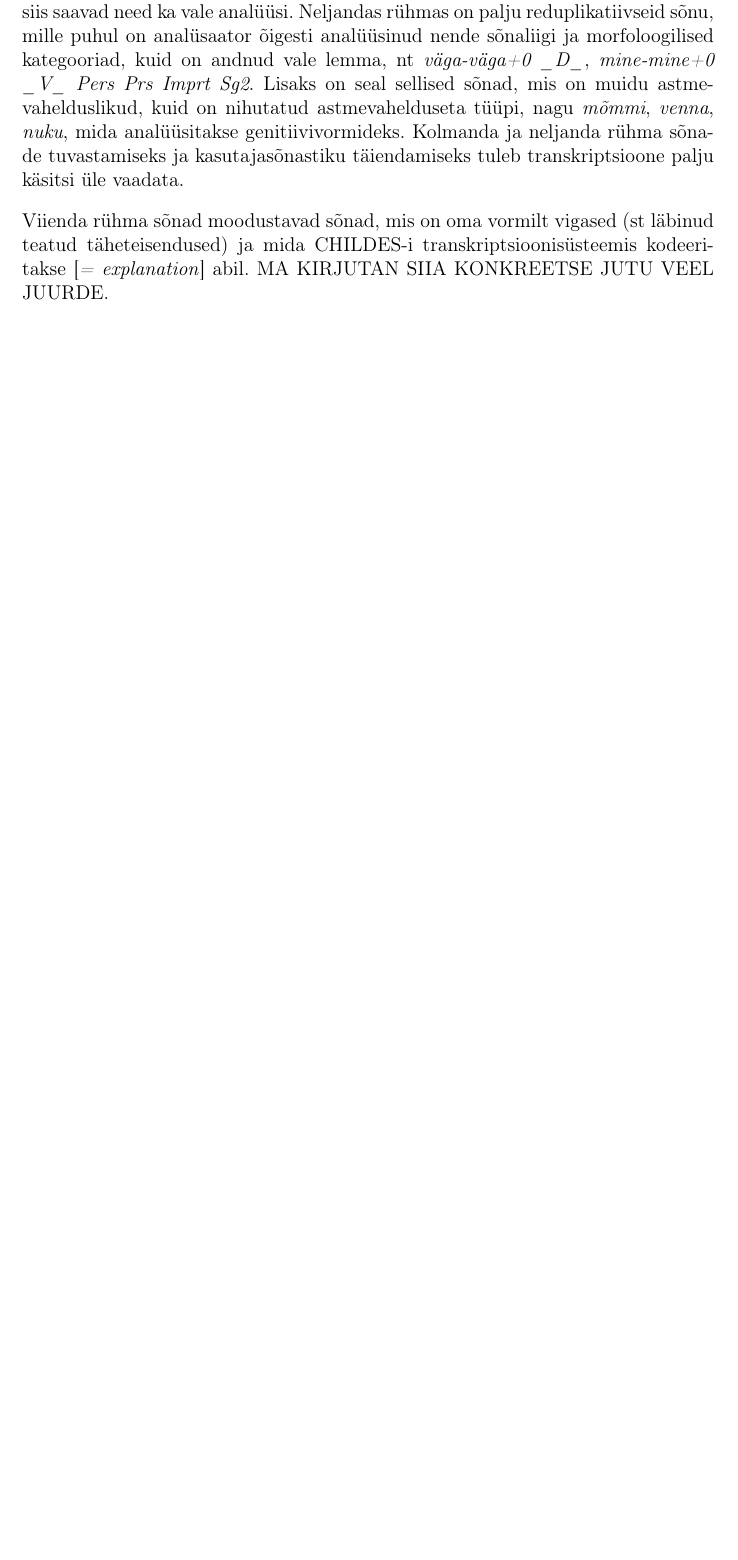
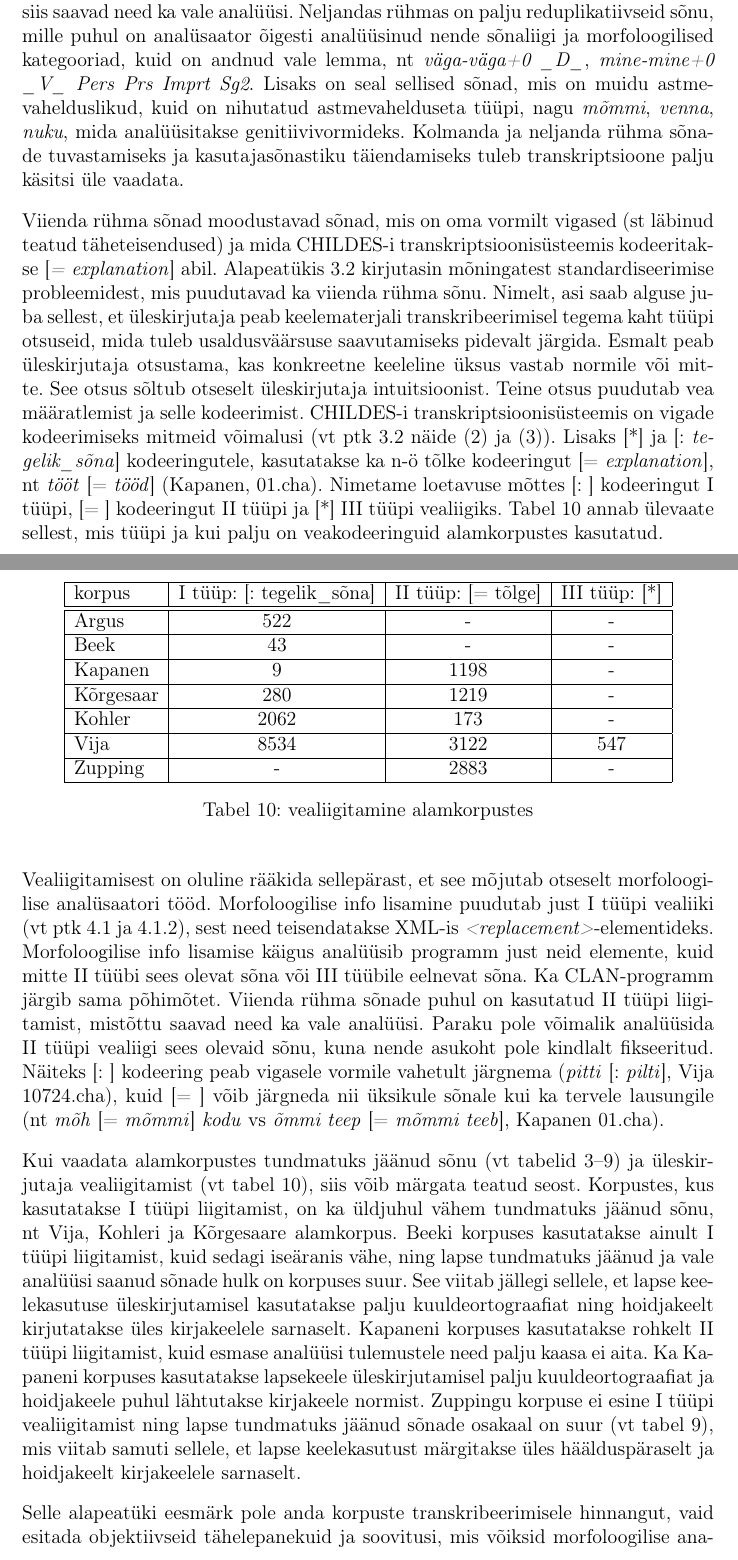
Before and after one commit to kristiinavaik/makatoo, a LaTeX document (magtoo.tex): part of page 44 of 58 before the commit and two parts of pages 44 and 45 of 60 after it, the two joined at a grey line, cut so that both start at the same text, the shorter picture padded with empty space. Compiled offline with pdfLaTeX.

Commit message:
Lisa 4.2 ja edasise töö ptk

```diff
--- a/magtoo.tex
+++ b/magtoo.tex
@@ -840,9 +840,29 @@ Teise rühma kuuluvad häälitsused ja sõnad, mille tähendusest pole isegi kon
 Kolmanda ja neljanda rühma sõnade valesti analüüsimise vastu ei saa üleskirjutaja midagi teha. Kolmanda rühma sõnad ehk pärisnimed puuduvad analüsaatori kasutajasõnastikust, aga et nende kirjapilt sarnaneb teistele eestikeelsetele sõnadele, siis saavad need ka vale analüüsi. Neljandas rühmas on palju reduplikatiivseid sõnu, mille puhul on analüsaator õigesti analüüsinud nende sõnaliigi ja morfoloogilised kategooriad, kuid on andnud vale lemma, nt \emph{väga-väga+0 \_D\_}, \emph{mine-mine+0 \_V\_ Pers Prs Imprt Sg2}. Lisaks on seal sellised sõnad, mis on muidu astmevahelduslikud, kuid on nihutatud astmevahelduseta tüüpi, nagu
 \emph{mõmmi}, \emph{venna}, \emph{nuku}, mida analüüsitakse genitiivivormideks. Kolmanda ja neljanda rühma sõnade tuvastamiseks ja kasutajasõnastiku täiendamiseks tuleb transkriptsioone palju käsitsi üle vaadata.
 
-Viienda rühma sõnad moodustavad sõnad, mis on oma vormilt vigased (st läbinud teatud täheteisendused) ja mida CHILDES-i transkriptsioonisüsteemis kodeeritakse [\emph{= explanation}] abil. MA KIRJUTAN SIIA KONKREETSE JUTU VEEL JUURDE.
+Viienda rühma sõnad moodustavad sõnad, mis on oma vormilt vigased (st läbinud teatud täheteisendused) ja mida CHILDES-i transkriptsioonisüsteemis kodeeritakse [\emph{= explanation}] abil. Alapeatükis 3.2 kirjutasin mõningatest standardiseerimise probleemidest, mis puudutavad ka viienda rühma sõnu. Nimelt, asi saab alguse juba sellest, et üleskirjutaja peab keelematerjali transkribeerimisel tegema kaht tüüpi otsuseid, mida tuleb usaldusväärsuse saavutamiseks pidevalt järgida. Esmalt peab üleskirjutaja otsustama, kas konkreetne keeleline üksus vastab normile või mitte. See otsus sõltub otseselt üleskirjutaja intuitsioonist. Teine otsus puudutab vea määratlemist ja selle kodeerimist. CHILDES-i transkriptsioonisüsteemis on vigade kodeerimiseks mitmeid võimalusi (vt ptk 3.2 näide (2) ja (3)). Lisaks [*] ja [: \emph{tegelik\_sõna}] kodeeringutele, kasutatakse ka n-ö tõlke kodeeringut [= \emph{explanation}], nt \emph{tööt} [= \emph{tööd}] (Kapanen, 01.cha). Nimetame loetavuse mõttes [: ] kodeeringut I tüüpi, [= ] kodeeringut II tüüpi ja [*] III tüüpi vealiigiks. Tabel 10 annab ülevaate sellest, mis tüüpi ja kui palju on veakodeeringuid alamkorpustes kasutatud.
 
+\begin{table}[H]
+\centering
+\caption{vealiigitamine alamkorpustes}
+\begin{tabular}{|l|c|c|c|}
+\hline
+korpus    & I tüüp: {[}: tegelik\_sõna{]} & II tüüp: {[}= tõlge{]} & III tüüp: {[}*{]} \\ \hline\hline
+Argus     & 522                   & -             & -       \\ \hline
+Beek      & 43                    & -             & -       \\ \hline
+Kapanen   & 9                     & 1198          & -       \\ \hline
+Kõrgesaar & 280                   & 1219          & -       \\ \hline
+Kohler    & 2062                  & 173           & -       \\ \hline
+Vija      & 8534                  & 3122          & 547     \\ \hline
+Zupping   & -                     & 2883          & -       \\ \hline
+\end{tabular}
+\end{table}
 
+Vealiigitamisest on oluline rääkida sellepärast, et see mõjutab otseselt morfoloogilise analüsaatori tööd. Morfoloogilise info lisamine puudutab just I tüüpi vealiiki (vt ptk 4.1 ja 4.1.2), sest need teisendatakse XML-is \emph{<replacement>}-elementideks. Morfoloogilise info lisamise käigus analüüsib programm just neid elemente, kuid mitte II tüübi sees olevat sõna või III tüübile eelnevat sõna. Ka CLAN-programm järgib sama põhimõtet. Viienda rühma sõnade puhul on kasutatud II tüüpi liigitamist, mistõttu saavad need ka vale analüüsi. Paraku pole võimalik analüüsida II tüüpi vealiigi sees olevaid sõnu, kuna nende asukoht pole kindlalt fikseeritud. Näiteks [: ] kodeering peab vigasele vormile vahetult järgnema (\emph{pitti} [: \emph{pilti}], Vija 10724.cha), kuid [= ] võib järgneda nii üksikule sõnale kui ka tervele lausungile (nt \emph{mõh} [= \emph{mõmmi}] \emph{kodu} vs \emph{õmmi teep} [= \emph{mõmmi teeb}], Kapanen 01.cha).
+
+Kui vaadata alamkorpustes tundmatuks jäänud sõnu (vt tabelid 3--9) ja üleskirjutaja vealiigitamist (vt tabel 10), siis võib märgata teatud seost. Korpustes, kus kasutatakse I tüüpi liigitamist, on ka üldjuhul vähem tundmatuks jäänud sõnu, nt Vija, Kohleri ja Kõrgesaare alamkorpus. Beeki korpuses kasutatakse ainult I tüüpi liigitamist, kuid sedagi iseäranis vähe, ning lapse tundmatuks jäänud ja vale analüüsi saanud sõnade hulk on korpuses suur. See viitab jällegi sellele, et lapse keelekasutuse üleskirjutamisel kasutatakse palju kuuldeortograafiat ning hoidjakeelt kirjutatakse üles kirjakeelele sarnaselt. Kapaneni korpuses kasutatakse rohkelt II tüüpi liigitamist, kuid esmase analüüsi tulemustele need palju kaasa ei aita. Ka Kapaneni korpuses kasutatakse lapsekeele üleskirjutamisel palju kuuldeortograafiat ja hoidjakeele puhul lähtutakse kirjakeele normist. Zuppingu korpuse ei esine I tüüpi vealiigitamist ning lapse tundmatuks jäänud sõnade osakaal on suur (vt tabel 9), mis viitab samuti sellele, et lapse keelekasutust märgitakse üles häälduspäraselt ja hoidjakeelt kirjakeelele sarnaselt.
+
+Selle alapeatüki eesmärk pole anda korpuste transkribeerimisele hinnangut, vaid esitada objektiivseid tähelepanekuid ja soovitusi, mis võiksid morfoloogilise analüüsaatori väljundit paremaks muuta. Hennoste kirjutab, et suulise kõne transkriptsiooni koostamisel on kaks printsiipi. Esimene printsiip on autentsus ehk transkriptsioonis peab säilima informatsioon, mis on suhtluse loomuse suhtes tõene. Teine printsiip on praktilisus ehk transkribeerimise tavad peavad olema andmete korraldamise ja analüüsi viisi suhtes praktilised. See tähendab seda, et märgendada tuleb neid nähtuseid, mida uurijal on tarvis, kuid et see üldist pilti üle ei küllastaks. \citep[92--93]{Hennoste} Küsimus ei ole selles, et korpuse tegija peab kvaliteetsema analüüsi nimel loobuma autentsusest ja praktilisusest, vaid selles, kas transkribeerija on nõus natuke rohkem vaeva nägema ja valmis üles märkima nii vigaseid (ehk mida laps tegelikult ütles) kui õigeid (ehk öeldu kirjakeelne variant) vorme. On arusaadav, et iga transkriptsioon on üles kirjutatud vastavalt uurija eesmärkidele, kuid siinkohal tuleks mõelda sellele, kuidas selline üleskirjutamise viis mõjutab sellele järgnevat analüüsi ja töötlust.
 
 \newpage
 \section{Edasine töö}
```
Also changed, not shown: magtoo.pdf, magtoo.tex (11 more changed lines).
